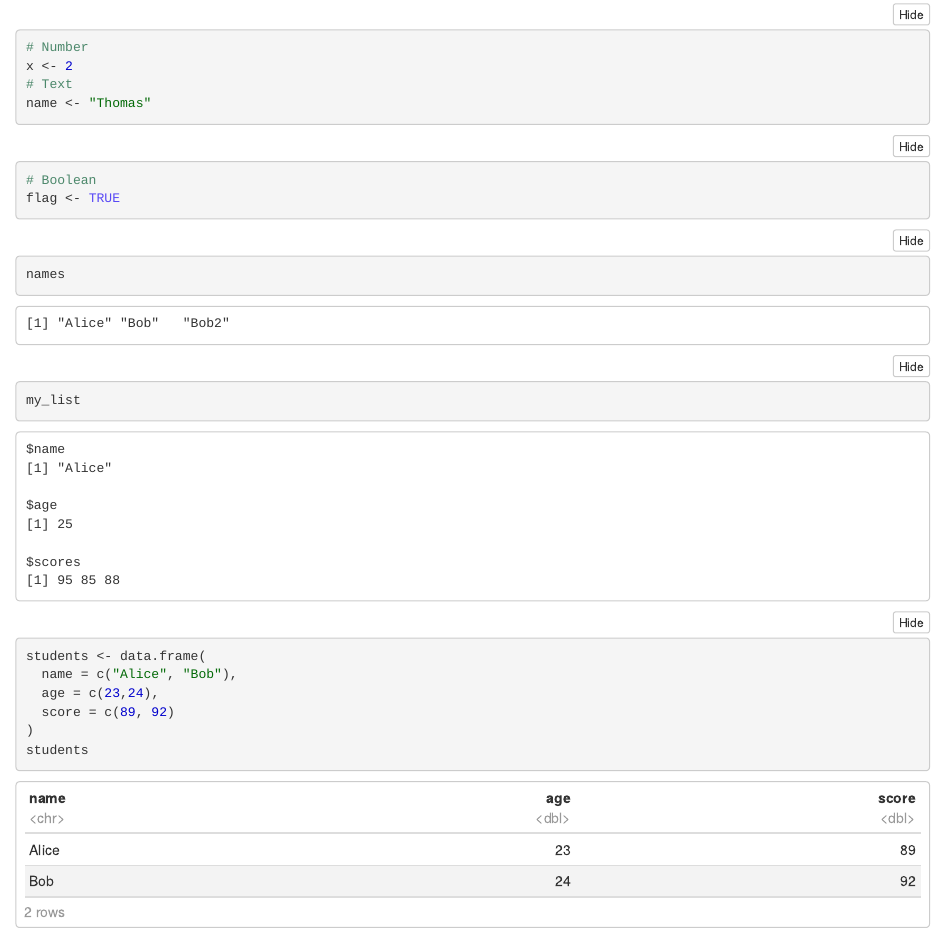
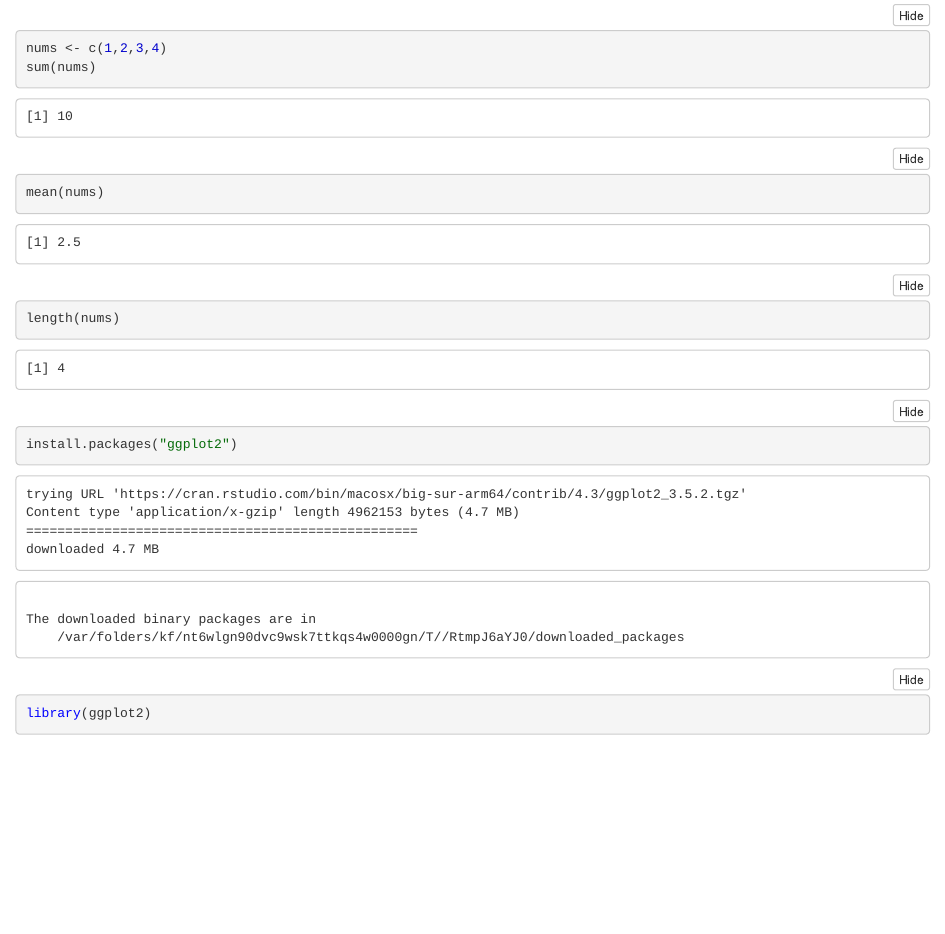
Before and after one commit to tcsimm/DataSciencePractice, an R Markdown document (R_Practice_June2.Rmd): the page in a window 1100 px wide, from 70 px down before the commit and from 1000 px down after it, so that both start at the same text. The pictures show the output file R_Practice_June2.nb.html that the author committed with the source, opened offline.

Commit message:
“more”

````diff
--- a/R_Practice_June2.Rmd
+++ b/R_Practice_June2.Rmd
@@ -39,5 +39,16 @@
 ```
 
 ```{r}
+nums <- c(1,2,3,4)
+sum(nums)
+```
 
+```{r}
+mean(nums)
+length(nums)
 ```
+
+```{r}
+install.packages("ggplot2")
+library(ggplot2)
+```
````
Also changed, not shown: R_Practice_June2.nb.html.
